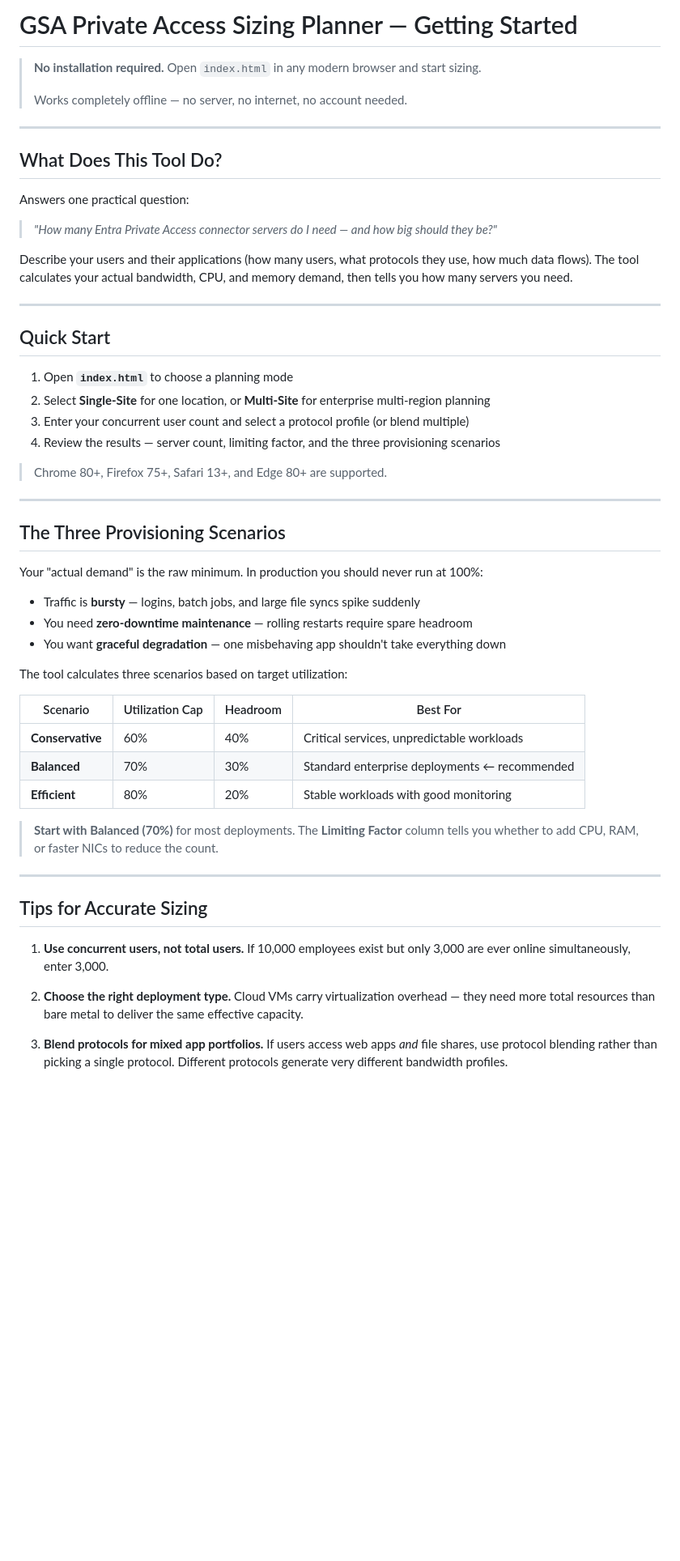
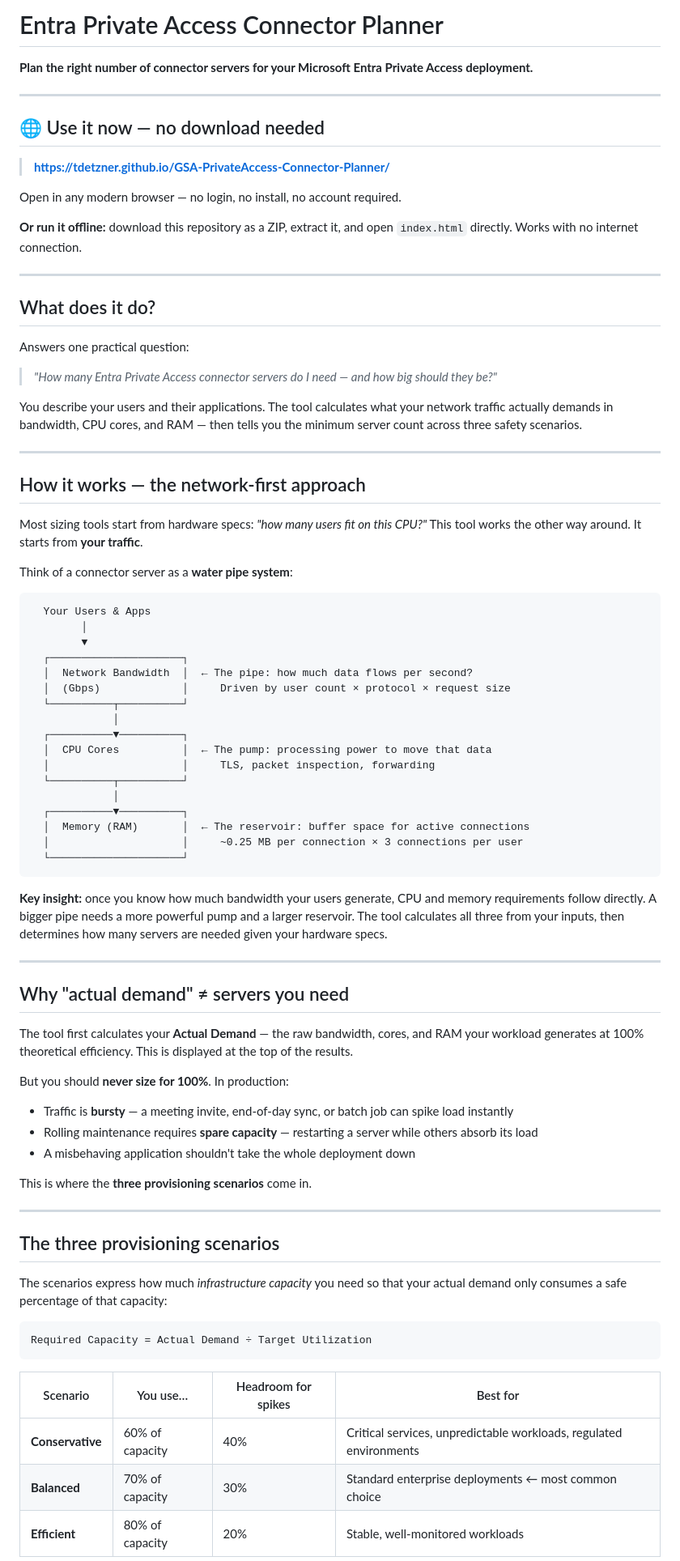
Before and after one commit to tdetzner/GSA-PrivateAccess-Connector-Planner, a Markdown page: README.md, the part around one of its changes. Shown at 81% size. GitHub-like rendering; blank space fills up the shorter version.

Commit message:
Sync v1.9.0 (private 0410400)

````diff
--- a/README.md
+++ b/README.md
@@ -1,57 +1,84 @@
-# GSA Private Access Sizing Planner — Getting Started
+# Entra Private Access Connector Planner
 
-> **No installation required.** Open `index.html` in any modern browser and start sizing.
->
-> Works completely offline — no server, no internet, no account needed.
+**Plan the right number of connector servers for your Microsoft Entra Private Access deployment.**
 
 ---
 
-## What Does This Tool Do?
+## 🌐 Use it now — no download needed
+
+> **[https://tdetzner.github.io/GSA-PrivateAccess-Connector-Planner/](https://tdetzner.github.io/GSA-PrivateAccess-Connector-Planner/)**
+
+Open in any modern browser — no login, no install, no account required.
+
+**Or run it offline:** download this repository as a ZIP, extract it, and open `index.html` directly. Works with no internet connection.
+
+---
+
+## What does it do?
 
 Answers one practical question:
 
 > *"How many Entra Private Access connector servers do I need — and how big should they be?"*
 
-Describe your users and their applications (how many users, what protocols they use, how much data flows). The tool calculates your actual bandwidth, CPU, and memory demand, then tells you how many servers you need.
+You describe your users and their applications. The tool calculates what your network traffic actually demands in bandwidth, CPU cores, and RAM — then tells you the minimum server count across three safety scenarios.
 
 ---
 
-## Quick Start
+## How it works — the network-first approach
 
-1. Open **`index.html`** to choose a planning mode
-2. Select **Single-Site** for one location, or **Multi-Site** for enterprise multi-region planning
-3. Enter your concurrent user count and select a protocol profile (or blend multiple)
-4. Review the results — server count, limiting factor, and the three provisioning scenarios
+Most sizing tools start from hardware specs: *"how many users fit on this CPU?"* This tool works the other way around. It starts from **your traffic**.
 
-> Chrome 80+, Firefox 75+, Safari 13+, and Edge 80+ are supported.
+Think of a connector server as a **water pipe system**:
+
+```
+  Your Users & Apps
+        │
+        ▼
+  ┌─────────────────────┐
+  │  Network Bandwidth  │  ← The pipe: how much data flows per second?
+  │  (Gbps)             │     Driven by user count × protocol × request size
+  └──────────┬──────────┘
+             │
+  ┌──────────▼──────────┐
+  │  CPU Cores          │  ← The pump: processing power to move that data
+  │                     │     TLS, packet inspection, forwarding
+  └──────────┬──────────┘
+             │
+  ┌──────────▼──────────┐
+  │  Memory (RAM)       │  ← The reservoir: buffer space for active connections
+  │                     │     ~0.25 MB per connection × 3 connections per user
+  └─────────────────────┘
+```
+
+**Key insight:** once you know how much bandwidth your users generate, CPU and memory requirements follow directly. A bigger pipe needs a more powerful pump and a larger reservoir. The tool calculates all three from your inputs, then determines how many servers are needed given your hardware specs.
 
 ---
 
-## The Three Provisioning Scenarios
+## Why "actual demand" ≠ servers you need
 
-Your "actual demand" is the raw minimum. In production you should never run at 100%:
+The tool first calculates your **Actual Demand** — the raw bandwidth, cores, and RAM your workload generates at 100% theoretical efficiency. This is displayed at the top of the results.
 
-- Traffic is **bursty** — logins, batch jobs, and large file syncs spike suddenly
-- You need **zero-downtime maintenance** — rolling restarts require spare headroom
-- You want **graceful degradation** — one misbehaving app shouldn't take everything down
+But you should **never size for 100%**. In production:
 
-The tool calculates three scenarios based on target utilization:
+- Traffic is **bursty** — a meeting invite, end-of-day sync, or batch job can spike load instantly
+- Rolling maintenance requires **spare capacity** — restarting a server while others absorb its load
+- A misbehaving application shouldn't take the whole deployment down
 
-| Scenario | Utilization Cap | Headroom | Best For |
-|----------|----------------|----------|----------|
-| **Conservative** | 60% | 40% | Critical services, unpredictable workloads |
-| **Balanced** | 70% | 30% | Standard enterprise deployments ← recommended |
-| **Efficient** | 80% | 20% | Stable workloads with good monitoring |
-
-> **Start with Balanced (70%)** for most deployments. The **Limiting Factor** column tells you whether to add CPU, RAM, or faster NICs to reduce the count.
+This is where the **three provisioning scenarios** come in.
 
 ---
 
-## Tips for Accurate Sizing
+## The three provisioning scenarios
 
-1. **Use concurrent users, not total users.** If 10,000 employees exist but only 3,000 are ever online simultaneously, enter 3,000.
+The scenarios express how much *infrastructure capacity* you need so that your actual demand only consumes a safe percentage of that capacity:
 
-2. **Choose the right deployment type.** Cloud VMs carry virtualization overhead — they need more total resources than bare metal to deliver the same effective capacity.
+```
+Required Capacity = Actual Demand ÷ Target Utilization
+```
 
-3. **Blend protocols for mixed app portfolios.** If users access web apps *and* file shares, use protocol blending rather than picking a single protocol. Different protocols generate very different bandwidth profiles.
+| Scenario | You use… | Headroom for spikes | Best for |
+|----------|----------|---------------------|---------|
+| **Conservative** | 60% of capacity | 40% | Critical services, unpredictable workloads, regulated environments |
+| **Balanced** | 70% of capacity | 30% | Standard enterprise deployments ← most common choice |
+| **Efficient** | 80% of capacity | 20% | Stable, well-monitored workloads |
 
````
Also changed, not shown: other parts of README.md (+42 -5 lines).
